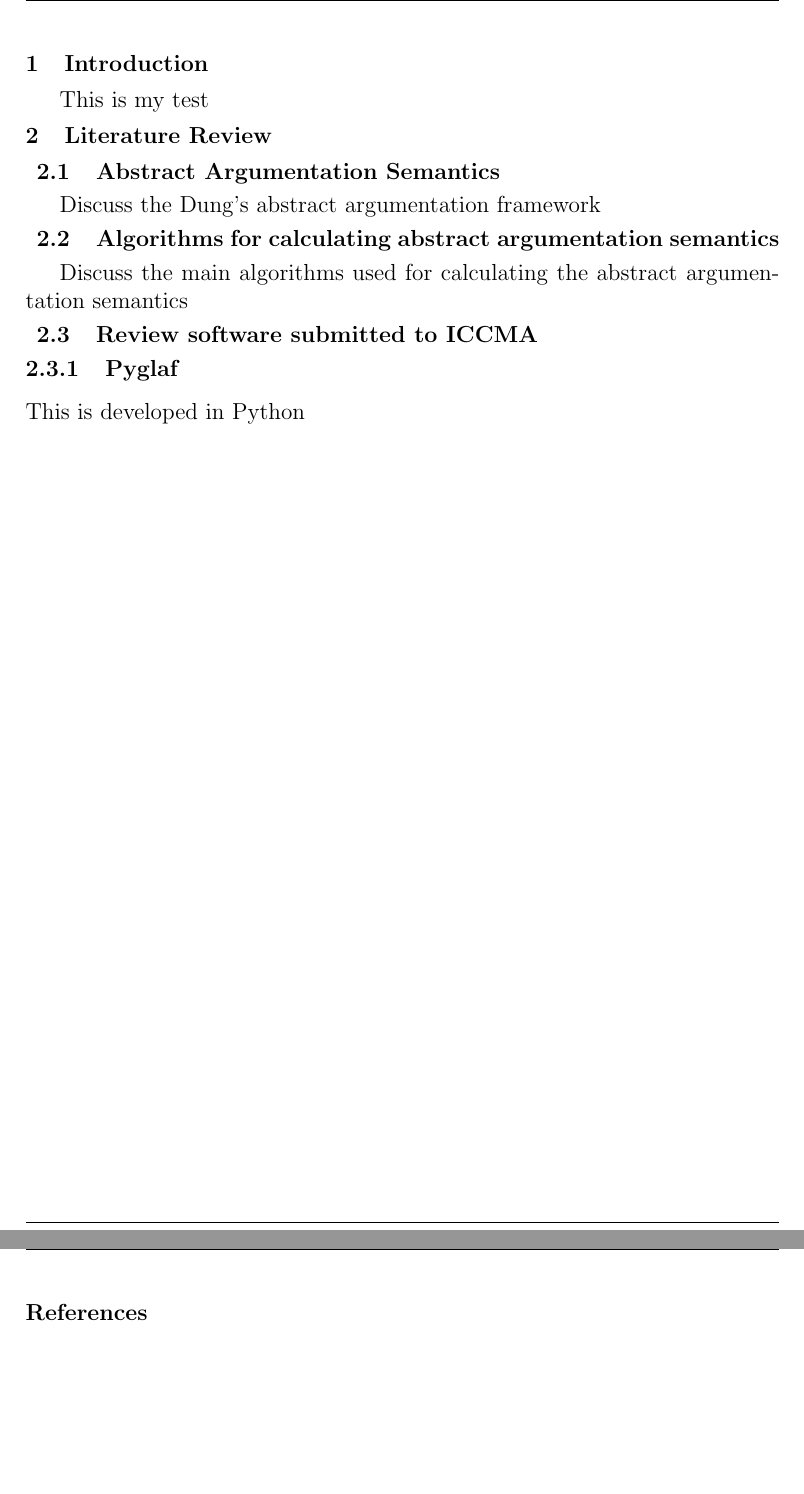
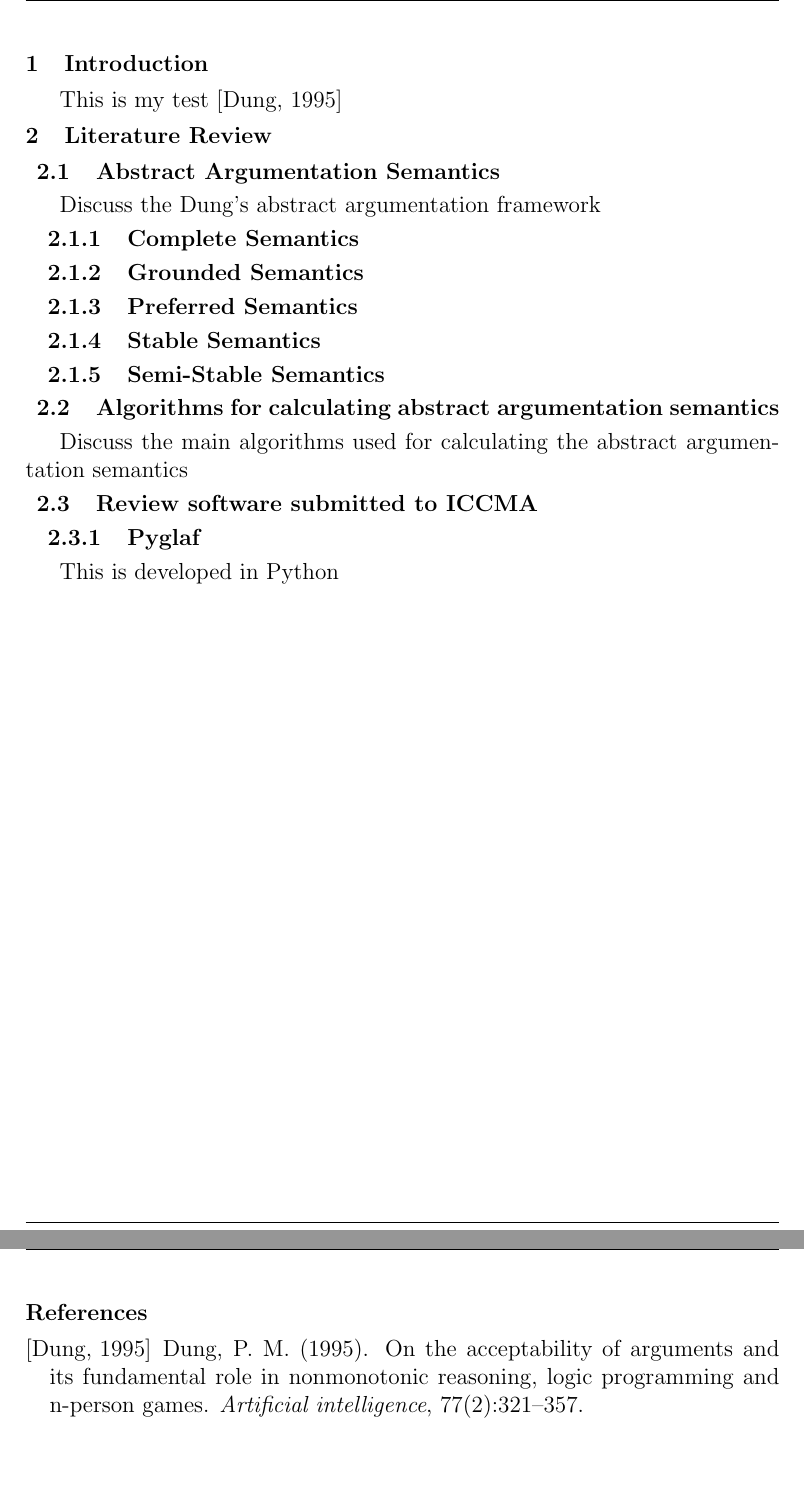
Before and after one commit to mszczot/Dissertation-Latex, a LaTeX thesis (Dissertation.tex, which reads introduction.tex, literatureReview.tex, references.bib): two parts of pages 9 and 10 of 11, joined at a grey line, cut so that both start at the same text. Compiled offline with pdfLaTeX.

Commit message:
Added sections

```diff
--- a/Dissertation.tex
+++ b/Dissertation.tex
@@ -30,14 +29,19 @@
 \renewcommand{\headrulewidth}{0.5pt}
 \renewcommand{\footrulewidth}{0.5pt}
 \setlength{\headheight}{15pt}
-\fancyhead[L]{Joe Bloggs - 2201882}
-\fancyhead[R]{ SOC10101 Honers Project}
+\fancyhead[L]{Marcin Szczot - 40180425}
+\fancyhead[R]{ SOC10101 Honours Project}
 \fancyfoot[L]{}
 \fancyfoot[C]{\thepage}
+
 
 %set better section layout
 \makeatletter
 \renewcommand\subsection{\@startsection {subsection}{1}{2mm} % name, level, indent
+                               {3pt plus 2pt minus 1pt} % before skip
+                               {3pt plus 0pt} % after skip
+                               {\normalfont\bfseries}}
+\renewcommand\subsubsection{\@startsection {subsubsection}{2}{4mm} % name, level, indent
                                {3pt plus 2pt minus 1pt} % before skip
                                {3pt plus 0pt} % after skip
                                {\normalfont\bfseries}}
--- a/introduction.tex
+++ b/introduction.tex
@@ -1 +1 @@
-This is my test
+This is my test \cite{dung1995acceptability}
--- a/literatureReview.tex
+++ b/literatureReview.tex
@@ -1,9 +1,19 @@
 \subsection{Abstract Argumentation Semantics}
 Discuss the Dung's abstract argumentation framework
 
+\subsubsection{Complete Semantics}
+
+\subsubsection{Grounded Semantics}
+
+\subsubsection{Preferred Semantics}
+
+\subsubsection{Stable Semantics}
+
+\subsubsection{Semi-Stable Semantics}
 
 \subsection{Algorithms for calculating abstract argumentation semantics}
 Discuss the main algorithms used for calculating the abstract argumentation semantics
+
 
 \subsection{Review software submitted to ICCMA}
 \subsubsection{Pyglaf}
--- a/references.bib
+++ b/references.bib
@@ -0,0 +1,6 @@
+@article{dung1995acceptability,
+  title={On the acceptability of arguments and its fundamental role in nonmonotonic reasoning, logic programming and n-person games},
+  author={Dung, Phan Minh},
+  journal={Artificial intelligence},
+  volume={77},
+  number={2},
```
Also changed, not shown: Dissertation.tex (3 more changed lines), references.bib (4 more changed lines).
